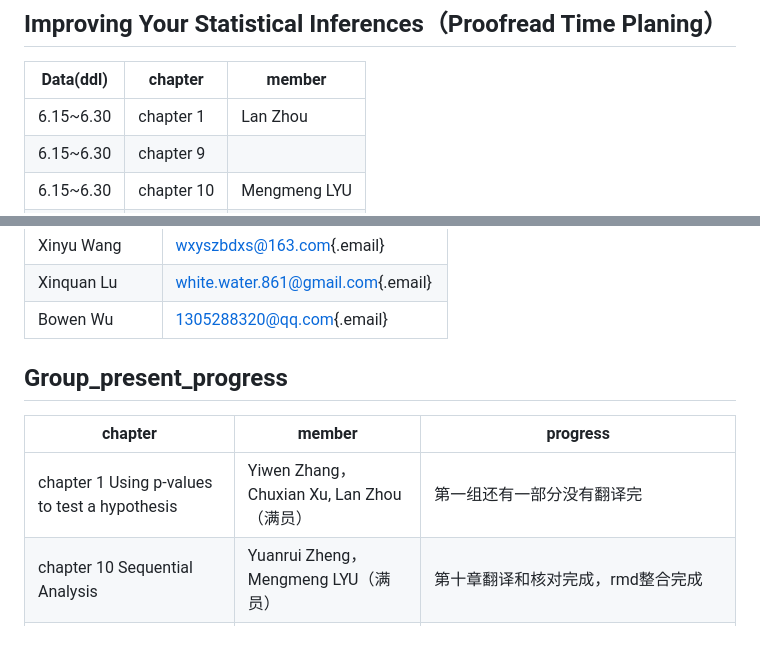
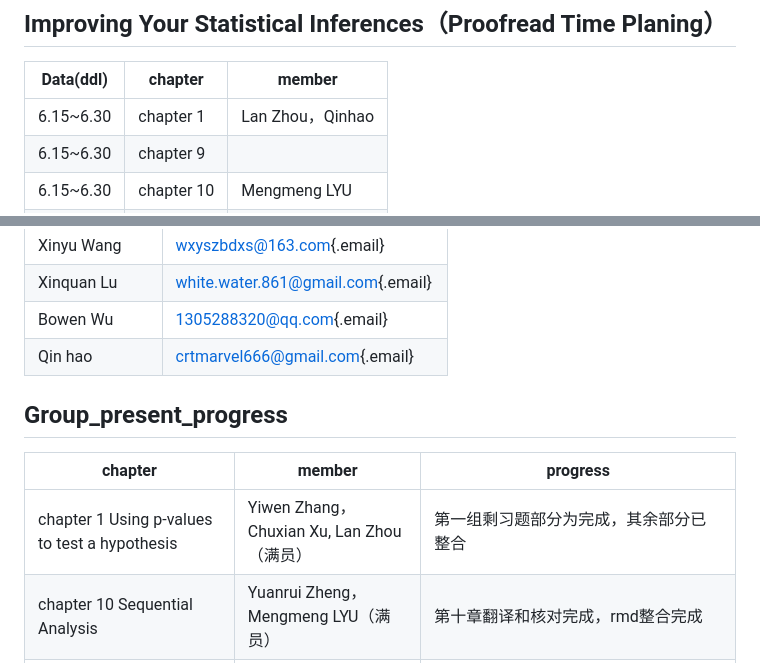
Before and after one commit to OpenSci-CN/OpenTransfer4Lakens, a Markdown page: README.md, 2 parts joined by grey strips. Rendered like a GitHub page; blank space fills up the shorter version.

```diff
--- a/README.md
+++ b/README.md
@@ -46,7 +46,7 @@ This repo is for translating Daniel Laken's 2022 paper [*Sample Size Justificati
 
 | Data(ddl)  | chapter    | member       |
 |------------|------------|--------------|
-| 6.15\~6.30 | chapter 1  | Lan Zhou     |
+| 6.15\~6.30 | chapter 1  | Lan Zhou，Qinhao |
 | 6.15\~6.30 | chapter 9  |              |
 | 6.15\~6.30 | chapter 10 | Mengmeng LYU |
 | 6.15\~6.30 | chapter 12 |              |
@@ -75,12 +75,12 @@ tips\
 | Xinyu Wang    | [wxyszbdxs\@163.com](mailto:wxyszbdxs@163.com){.email}                 |
 | Xinquan Lu    | [white.water.861\@gmail.com](mailto:white.water.861@gmail.com){.email} |
 | Bowen Wu      | [1305288320\@qq.com](mailto:1305288320@qq.com){.email}                 |
-
+| Qin hao       | [crtmarvel666\@gmail.com](mailto:crtmarvel666@gmail.com){.email}       |
 ## Group_present_progress
 
 | chapter                                               | member                                    | progress                                                                                |
 |----------------------|----------------------|----------------------------|
-| chapter 1 Using p-values to test a hypothesis         | Yiwen Zhang，Chuxian Xu, Lan Zhou（满员） | 第一组还有一部分没有翻译完                                                              |
+| chapter 1 Using p-values to test a hypothesis         | Yiwen Zhang，Chuxian Xu, Lan Zhou（满员） | 第一组剩习题部分为完成，其余部分已整合                                                              |
 | chapter 10 Sequential Analysis                        | Yuanrui Zheng， Mengmeng LYU（满员）      | 第十章翻译和核对完成，rmd整合完成                                                       |
 | chapter 9 Equivalence Testing and Interval Hypotheses | Yang Xu, Yuhang Zhu，Bowen Wu             | 翻译完成，但还没把另外两个组员翻译的内容写到markdown，他们是word翻译的                  |
 | chapter 12 Bias detection                             | Jing Lin, Xinyu Wang, Xinquan Lu          | 翻译完成，整合完成                                                                      |
```
